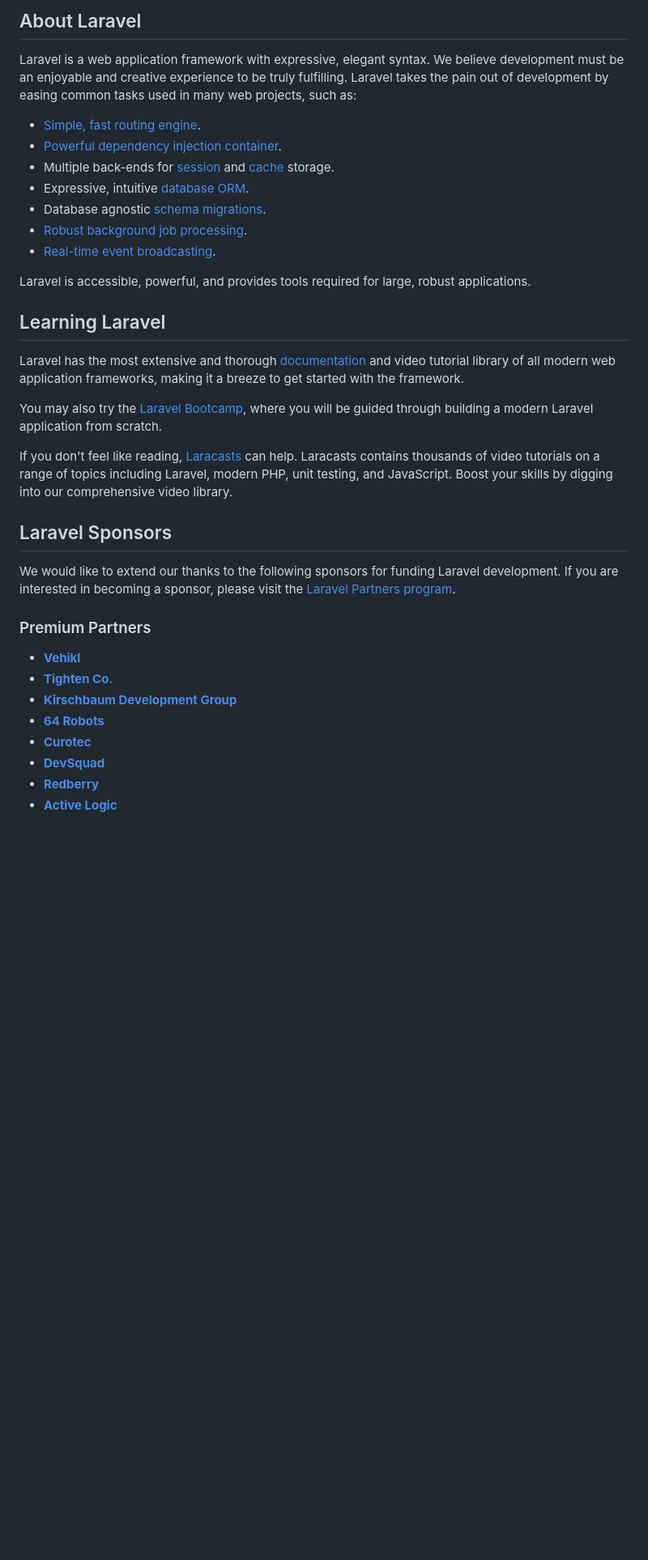
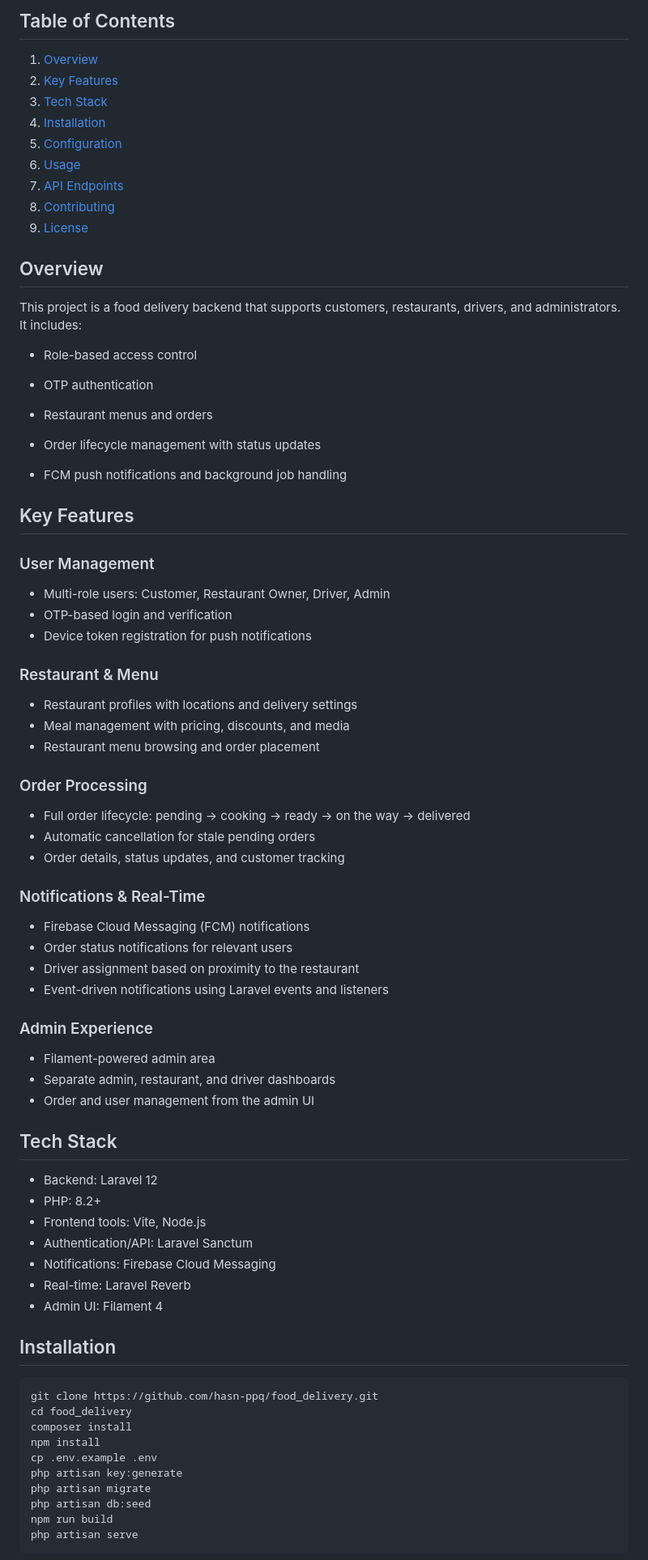
Before and after one commit to hasn-ppq/food_delivery, a Markdown page: README.md, the part around one of its changes. Shown at 81% size. GitHub-like rendering; blank space fills up the shorter version.

Commit message:
Revise README with project details and instructions
Updated README to include project overview, features, installation instructions, and API endpoints.

````diff
--- a/README.md
+++ b/README.md
@@ -9,37 +4,82 @@
 
-## About Laravel
+## Table of Contents
 
-Laravel is a web application framework with expressive, elegant syntax. We believe development must be an enjoyable and creative experience to be truly fulfilling. Laravel takes the pain out of development by easing common tasks used in many web projects, such as:
+1. [Overview](#overview)
+2. [Key Features](#key-features)
+3. [Tech Stack](#tech-stack)
+4. [Installation](#installation)
+5. [Configuration](#configuration)
+6. [Usage](#usage)
+7. [API Endpoints](#api-endpoints)
+8. [Contributing](#contributing)
+9. [License](#license)
 
-- [Simple, fast routing engine](https://laravel.com/docs/routing).
-- [Powerful dependency injection container](https://laravel.com/docs/container).
-- Multiple back-ends for [session](https://laravel.com/docs/session) and [cache](https://laravel.com/docs/cache) storage.
-- Expressive, intuitive [database ORM](https://laravel.com/docs/eloquent).
-- Database agnostic [schema migrations](https://laravel.com/docs/migrations).
-- [Robust background job processing](https://laravel.com/docs/queues).
-- [Real-time event broadcasting](https://laravel.com/docs/broadcasting).
+## Overview
 
-Laravel is accessible, powerful, and provides tools required for large, robust applications.
+This project is a food delivery backend that supports customers, restaurants, drivers, and administrators. It includes:
 
-## Learning Laravel
+- Role-based access control
+- OTP authentication
+- Restaurant menus and orders
 
-Laravel has the most extensive and thorough [documentation](https://laravel.com/docs) and video tutorial library of all modern web application frameworks, making it a breeze to get started with the framework.
+- Order lifecycle management with status updates
+- FCM push notifications and background job handling
 
-You may also try the [Laravel Bootcamp](https://bootcamp.laravel.com), where you will be guided through building a modern Laravel application from scratch.
+## Key Features
 
-If you don't feel like reading, [Laracasts](https://laracasts.com) can help. Laracasts contains thousands of video tutorials on a range of topics including Laravel, modern PHP, unit testing, and JavaScript. Boost your skills by digging into our comprehensive video library.
+### User Management
 
-## Laravel Sponsors
+- Multi-role users: Customer, Restaurant Owner, Driver, Admin
+- OTP-based login and verification
+- Device token registration for push notifications
 
-We would like to extend our thanks to the following sponsors for funding Laravel development. If you are interested in becoming a sponsor, please visit the [Laravel Partners program](https://partners.laravel.com).
+### Restaurant & Menu
 
-### Premium Partners
+- Restaurant profiles with locations and delivery settings
+- Meal management with pricing, discounts, and media
+- Restaurant menu browsing and order placement
 
-- **[Vehikl](https://vehikl.com)**
-- **[Tighten Co.](https://tighten.co)**
-- **[Kirschbaum Development Group](https://kirschbaumdevelopment.com)**
-- **[64 Robots](https://64robots.com)**
-- **[Curotec](https://www.curotec.com/services/technologies/laravel)**
-- **[DevSquad](https://devsquad.com/hire-laravel-developers)**
-- **[Redberry](https://redberry.international/laravel-development)**
-- **[Active Logic](https://activelogic.com)**
+### Order Processing
+
+- Full order lifecycle: pending → cooking → ready → on the way → delivered
+- Automatic cancellation for stale pending orders
+- Order details, status updates, and customer tracking
+
+### Notifications & Real-Time
+
+- Firebase Cloud Messaging (FCM) notifications
+- Order status notifications for relevant users
+- Driver assignment based on proximity to the restaurant
+- Event-driven notifications using Laravel events and listeners
+
+### Admin Experience
+
+- Filament-powered admin area
+- Separate admin, restaurant, and driver dashboards
+- Order and user management from the admin UI
+
+## Tech Stack
+
+- Backend: Laravel 12
+- PHP: 8.2+
+- Frontend tools: Vite, Node.js
+- Authentication/API: Laravel Sanctum
+- Notifications: Firebase Cloud Messaging
+- Real-time: Laravel Reverb
+- Admin UI: Filament 4
+
+## Installation
+
+```bash
+git clone https://github.com/hasn-ppq/food_delivery.git
+cd food_delivery
+composer install
+npm install
+cp .env.example .env
+php artisan key:generate
+php artisan migrate
+php artisan db:seed
+npm run build
+php artisan serve
+```
+
````
Also changed, not shown: other parts of README.md (+75 -17 lines).
